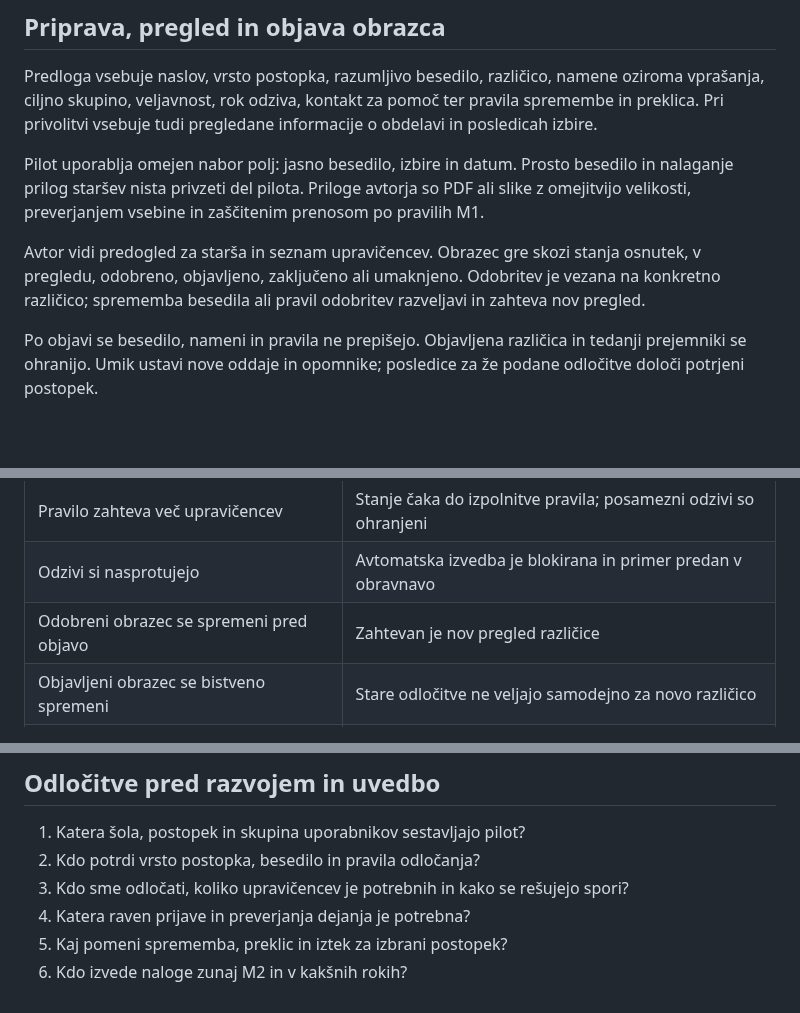
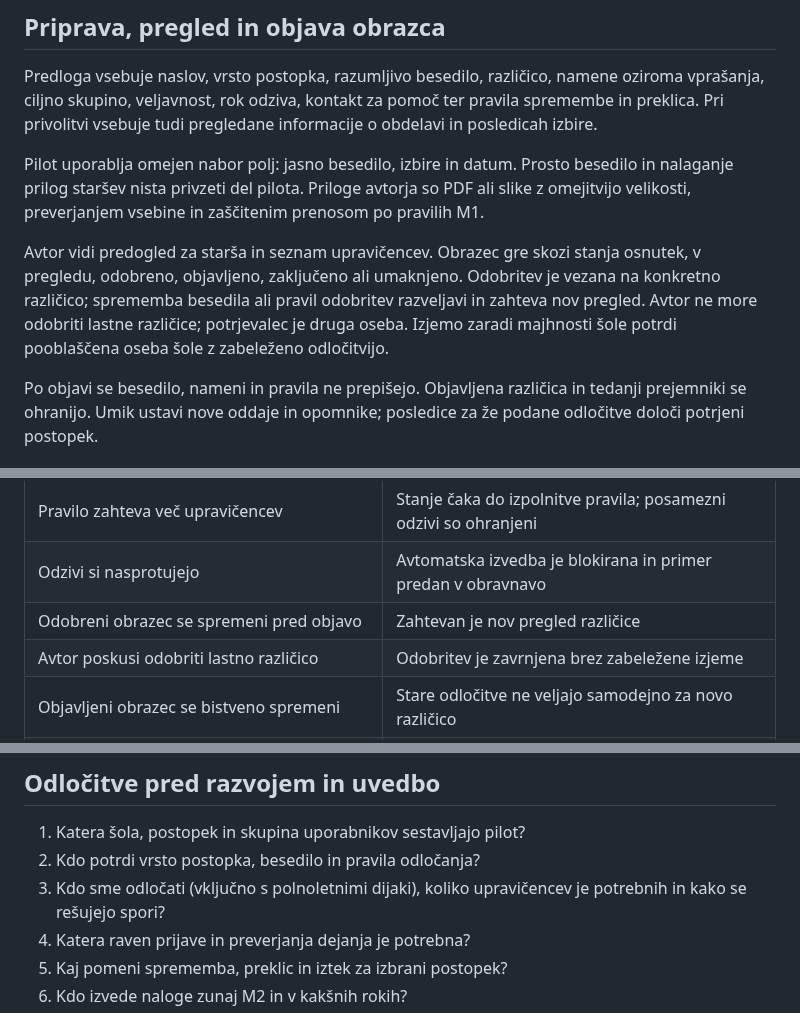
Before and after one commit to odprta-sola/solska-platforma, a Markdown page: docs/moduli/M2-eSoglasja.md, 3 parts joined by grey strips. GitHub-like rendering; blank space fills up the shorter version.

```diff
--- a/docs/moduli/M2-eSoglasja.md
+++ b/docs/moduli/M2-eSoglasja.md
@@ -64,7 +66,7 @@ Predloga vsebuje naslov, vrsto postopka, razumljivo besedilo, različico, namene
 
 Pilot uporablja omejen nabor polj: jasno besedilo, izbire in datum. Prosto besedilo in nalaganje prilog staršev nista privzeti del pilota. Priloge avtorja so PDF ali slike z omejitvijo velikosti, preverjanjem vsebine in zaščitenim prenosom po pravilih M1.
 
-Avtor vidi predogled za starša in seznam upravičencev. Obrazec gre skozi stanja osnutek, v pregledu, odobreno, objavljeno, zaključeno ali umaknjeno. Odobritev je vezana na konkretno različico; sprememba besedila ali pravil odobritev razveljavi in zahteva nov pregled.
+Avtor vidi predogled za starša in seznam upravičencev. Obrazec gre skozi stanja osnutek, v pregledu, odobreno, objavljeno, zaključeno ali umaknjeno. Odobritev je vezana na konkretno različico; sprememba besedila ali pravil odobritev razveljavi in zahteva nov pregled. Avtor ne more odobriti lastne različice; potrjevalec je druga oseba. Izjemo zaradi majhnosti šole potrdi pooblaščena oseba šole z zabeleženo odločitvijo.
 
 Po objavi se besedilo, nameni in pravila ne prepišejo. Objavljena različica in tedanji prejemniki se ohranijo. Umik ustavi nove oddaje in opomnike; posledice za že podane odločitve določi potrjeni postopek.
 
@@ -202,6 +204,7 @@ Pred produkcijo se določijo posodobitve, nadzor, incidenti, obnovitev in spreje
 | Pravilo zahteva več upravičencev | Stanje čaka do izpolnitve pravila; posamezni odzivi so ohranjeni |
 | Odzivi si nasprotujejo | Avtomatska izvedba je blokirana in primer predan v obravnavo |
 | Odobreni obrazec se spremeni pred objavo | Zahtevan je nov pregled različice |
+| Avtor poskusi odobriti lastno različico | Odobritev je zavrnjena brez zabeležene izjeme |
 | Objavljeni obrazec se bistveno spremeni | Stare odločitve ne veljajo samodejno za novo različico |
 | Zahteva za oddajo se ponovi ali prispe sočasno | Ni izgube odzivov ali podvojenih logičnih oddaj |
 | Privolitev za namen je preklicana | Novo stanje je takoj vidno; ustvari se potrdilo in potrebna naloga |
@@ -234,7 +240,7 @@ To je možnost organizacije, ne imenovanje ekip. En lastnik odločitve o skupnem
 
 1. Katera šola, postopek in skupina uporabnikov sestavljajo pilot?
 2. Kdo potrdi vrsto postopka, besedilo in pravila odločanja?
-3. Kdo sme odločati, koliko upravičencev je potrebnih in kako se rešujejo spori?
+3. Kdo sme odločati (vključno s polnoletnimi dijaki), koliko upravičencev je potrebnih in kako se rešujejo spori?
 4. Katera raven prijave in preverjanja dejanja je potrebna?
 5. Kaj pomeni sprememba, preklic in iztek za izbrani postopek?
 6. Kdo izvede naloge zunaj M2 in v kakšnih rokih?
```
Also changed, not shown: other parts of docs/moduli/M2-eSoglasja.md (+8 -3 lines).
